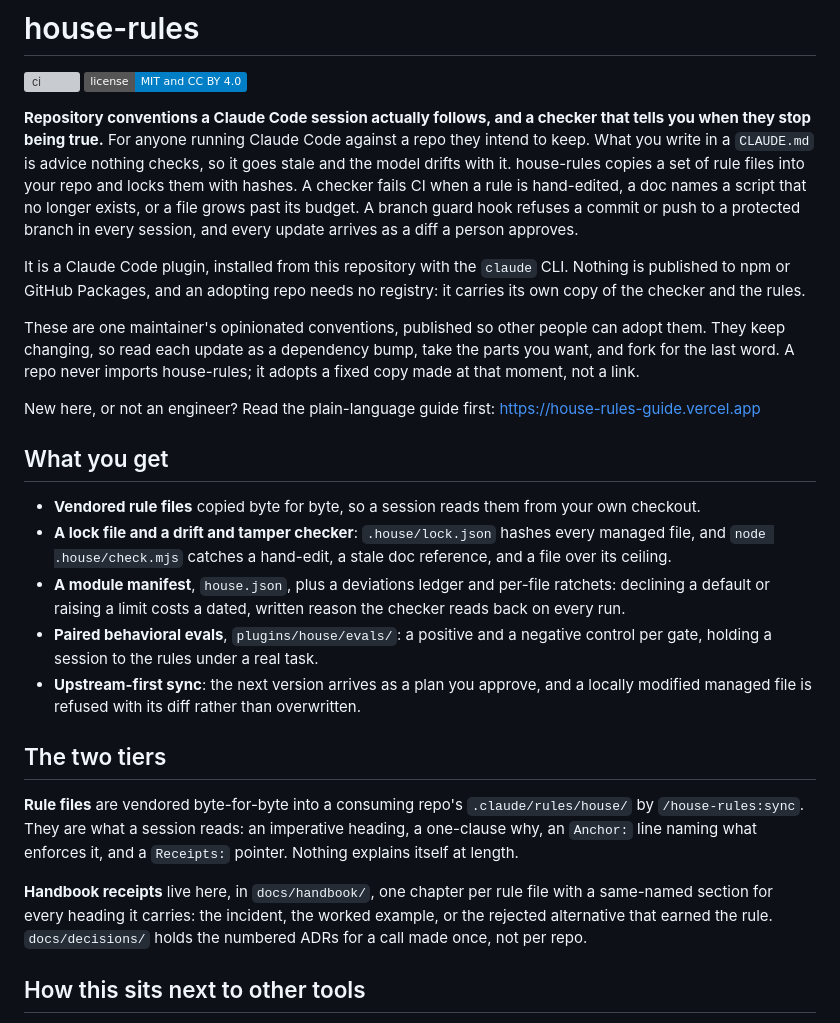
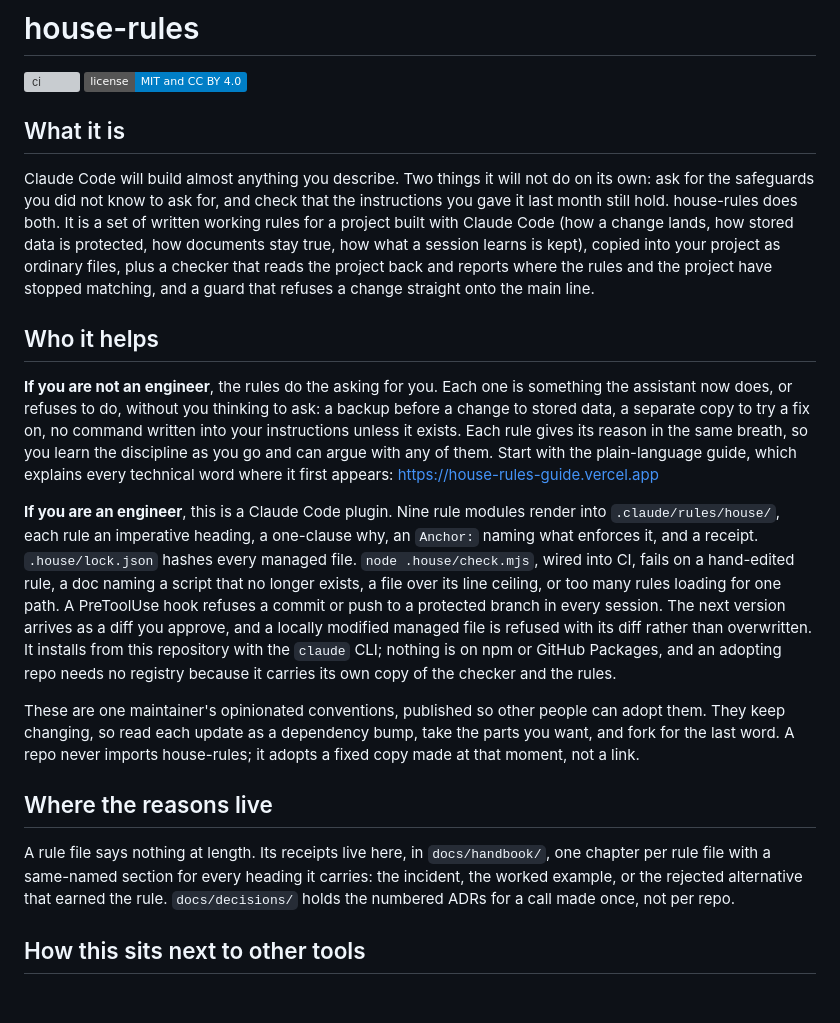
Before and after one commit to dubbl-a/house-rules, a Markdown page: README.md, the part around the change. Rendered like a GitHub page; badges without logos; blank space fills up the shorter version; grey boxes are pictures that could not be loaded.

Commit message:
README opens with what house-rules is and who it helps, one paragraph per reader
The opening now follows the guide's order: what Claude Code will not do on
its own, that house-rules does both, and what it is in one sentence. Then
"Who it helps", one paragraph for a non-technical reader (the rules do the
asking, each with its reason, and the guide link) and one for an engineer
(the modules, the rule shape, the lock, the checker and what it fails on,
the guard, the sync, and where it installs from). "What you get" and the
rule half of "The two tiers" go, since the engineer paragraph carries them,
and the README stays under its 160-line ceiling.

Co-Authored-By: Claude Fable 5.1 <noreply@anthropic.com>
Claude-Session: https://claude.ai/code/session_01DAtRa9737QAZxe1ogsSL5k

```diff
--- a/README.md
+++ b/README.md
@@ -3,45 +3,45 @@
 [![ci](https://github.com/dubbl-a/house-rules/actions/workflows/ci.yml/badge.svg)](https://github.com/dubbl-a/house-rules/actions/workflows/ci.yml)
 [![license: MIT and CC BY 4.0](https://img.shields.io/badge/license-MIT%20and%20CC%20BY%204.0-blue.svg)](NOTICE)
 
-**Repository conventions a Claude Code session actually follows, and a checker that tells you when
-they stop being true.** For anyone running Claude Code against a repo they intend to keep. What you
-write in a `CLAUDE.md` is advice nothing checks, so it goes stale and the model drifts with it.
-house-rules copies a set of rule files into your repo and locks them with hashes. A checker fails CI
-when a rule is hand-edited, a doc names a script that no longer exists, or a file grows past its
-budget. A branch guard hook refuses a commit or push to a protected branch in every session, and
-every update arrives as a diff a person approves.
+## What it is
 
-It is a Claude Code plugin, installed from this repository with the `claude` CLI. Nothing is
-published to npm or GitHub Packages, and an adopting repo needs no registry: it carries its own
-copy of the checker and the rules.
+Claude Code will build almost anything you describe. Two things it will not do on its own: ask for
+the safeguards you did not know to ask for, and check that the instructions you gave it last month
+still hold. house-rules does both. It is a set of written working rules for a project built with
+Claude Code (how a change lands, how stored data is protected, how documents stay true, how what a
+session learns is kept), copied into your project as ordinary files, plus a checker that reads the
+project back and reports where the rules and the project have stopped matching, and a guard that
+refuses a change straight onto the main line.
+
+## Who it helps
+
+**If you are not an engineer**, the rules do the asking for you. Each one is something the
+assistant now does, or refuses to do, without you thinking to ask: a backup before a change to
+stored data, a separate copy to try a fix on, no command written into your instructions unless it
+exists. Each rule gives its reason in the same breath, so you learn the discipline as you go and
+can argue with any of them. Start with the plain-language guide, which explains every technical
+word where it first appears: https://house-rules-guide.vercel.app
+
+**If you are an engineer**, this is a Claude Code plugin. Nine rule modules render into
+`.claude/rules/house/`, each rule an imperative heading, a one-clause why, an `Anchor:` naming what
+enforces it, and a receipt. `.house/lock.json` hashes every managed file. `node .house/check.mjs`,
+wired into CI, fails on a hand-edited rule, a doc naming a script that no longer exists, a file over
+its line ceiling, or too many rules loading for one path. A PreToolUse hook refuses a commit or push
+to a protected branch in every session. The next version arrives as a diff you approve, and a
+locally modified managed file is refused with its diff rather than overwritten. It installs from
+this repository with the `claude` CLI; nothing is on npm or GitHub Packages, and an adopting repo
+needs no registry because it carries its own copy of the checker and the rules.
 
 These are one maintainer's opinionated conventions, published so other people can adopt them. They
 keep changing, so read each update as a dependency bump, take the parts you want, and fork for the
 last word. A repo never imports house-rules; it adopts a fixed copy made at that moment, not a link.
 
-New here, or not an engineer? Read the plain-language guide first: https://house-rules-guide.vercel.app
+## Where the reasons live
 
-## What you get
-
-- **Vendored rule files** copied byte for byte, so a session reads them from your own checkout.
-- **A lock file and a drift and tamper checker**: `.house/lock.json` hashes every managed file, and
-  `node .house/check.mjs` catches a hand-edit, a stale doc reference, and a file over its ceiling.
-- **A module manifest**, `house.json`, plus a deviations ledger and per-file ratchets: declining a
-  default or raising a limit costs a dated, written reason the checker reads back on every run.
-- **Paired behavioral evals**, `plugins/house/evals/`: a positive and a negative control per gate,
-  holding a session to the rules under a real task.
-- **Upstream-first sync**: the next version arrives as a plan you approve, and a locally modified
-  managed file is refused with its diff rather than overwritten.
-
-## The two tiers
-
-**Rule files** are vendored byte-for-byte into a consuming repo's `.claude/rules/house/` by
-`/house-rules:sync`. They are what a session reads: an imperative heading, a one-clause why, an
-`Anchor:` line naming what enforces it, and a `Receipts:` pointer. Nothing explains itself at length.
-
-**Handbook receipts** live here, in `docs/handbook/`, one chapter per rule file with a same-named
-section for every heading it carries: the incident, the worked example, or the rejected alternative
-that earned the rule. `docs/decisions/` holds the numbered ADRs for a call made once, not per repo.
+A rule file says nothing at length. Its receipts live here, in `docs/handbook/`, one chapter per
+rule file with a same-named section for every heading it carries: the incident, the worked example,
+or the rejected alternative that earned the rule. `docs/decisions/` holds the numbered ADRs for a
+call made once, not per repo.
 
 ## How this sits next to other tools
 
```
